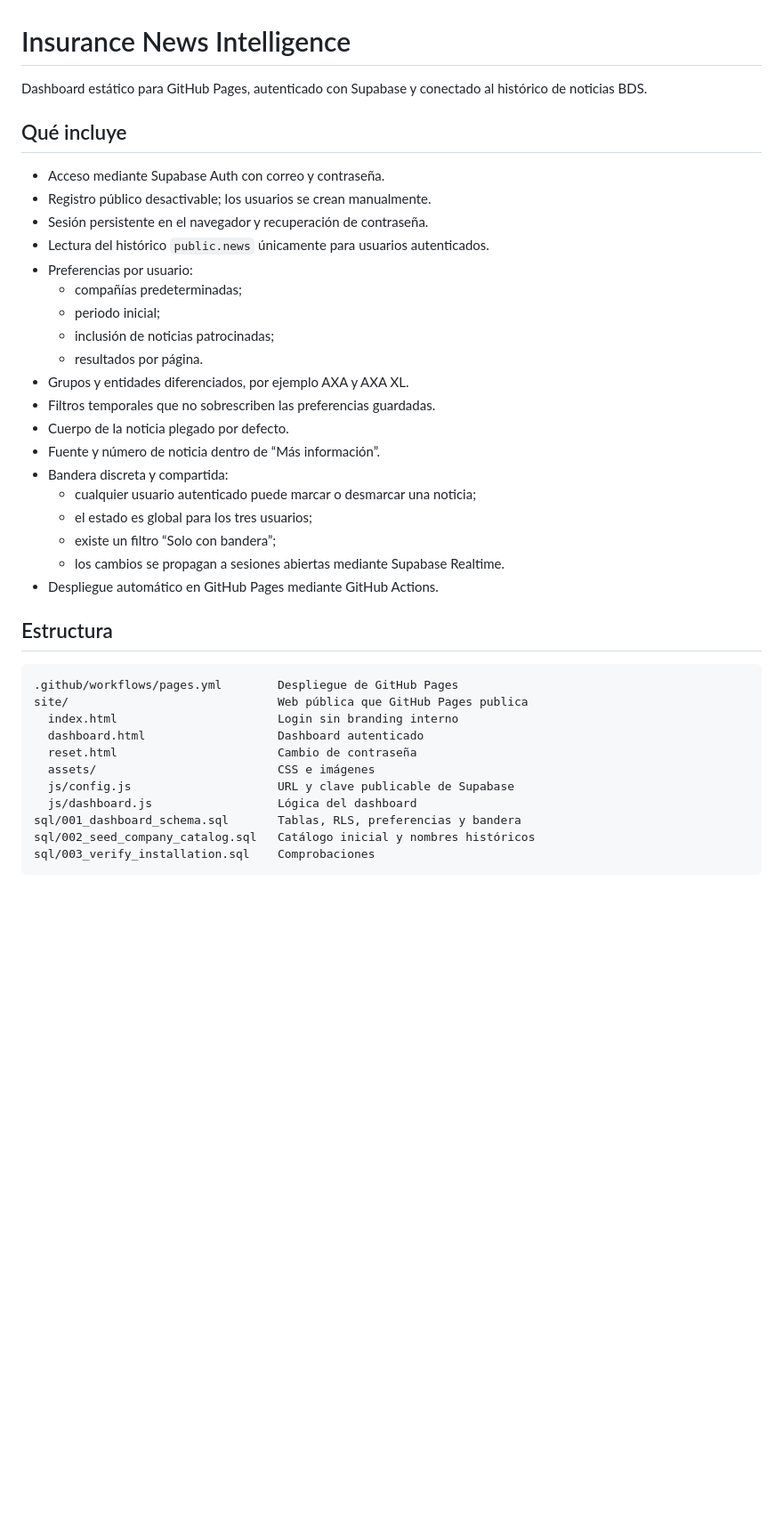
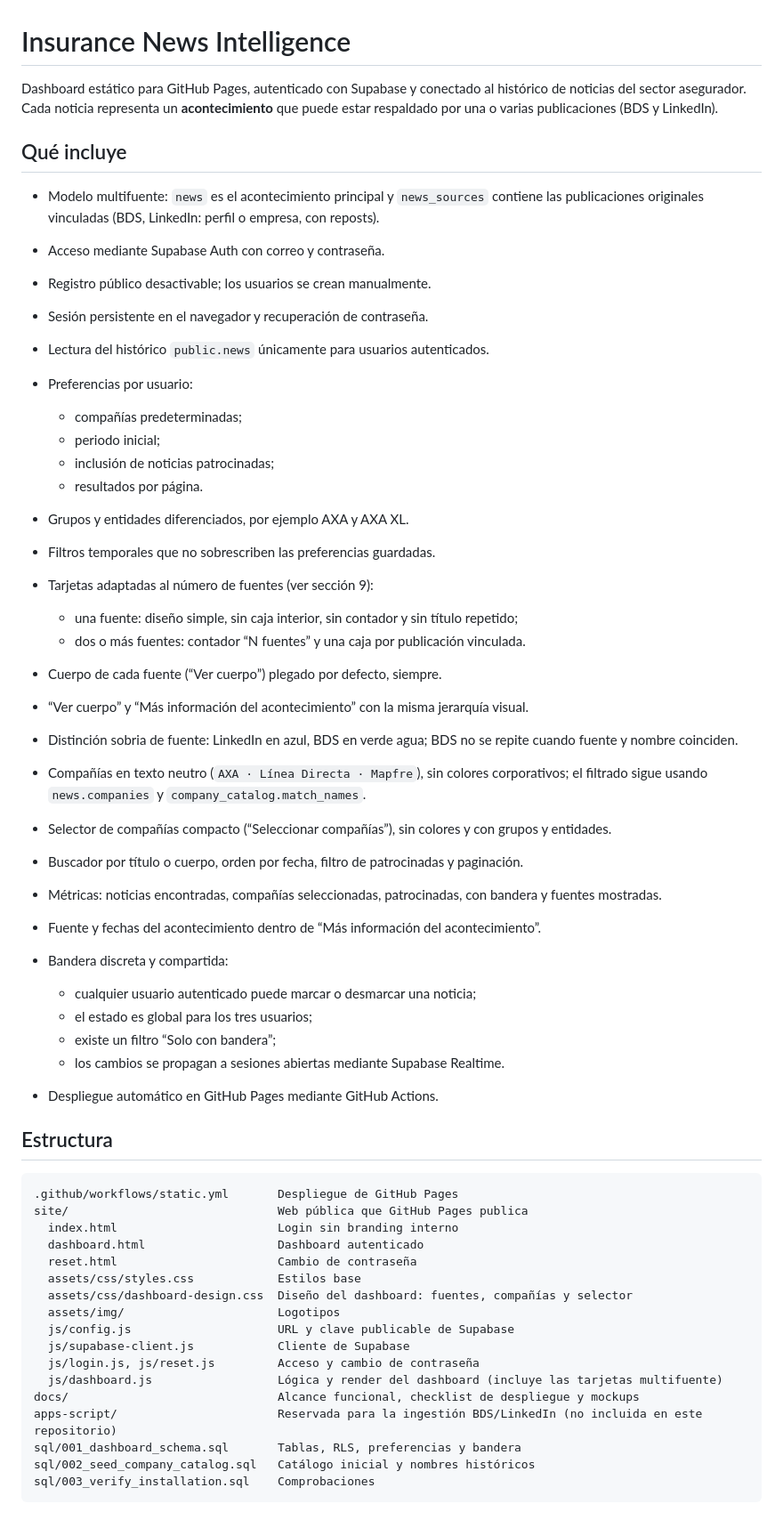
Before and after one commit to boletin-privado/insurance-news-intelligence, a Markdown page: README.md, the part around one of its changes. Shown at 89% size. GitHub-like rendering; blank space fills up the shorter version.

````diff
--- a/README.md
+++ b/README.md
@@ -1,8 +1,10 @@
 # Insurance News Intelligence
 
-Dashboard estático para GitHub Pages, autenticado con Supabase y conectado al histórico de noticias BDS.
+Dashboard estático para GitHub Pages, autenticado con Supabase y conectado al histórico de noticias del sector asegurador. Cada noticia representa un **acontecimiento** que puede estar respaldado por una o varias publicaciones (BDS y LinkedIn).
 
 ## Qué incluye
+
+- Modelo multifuente: `news` es el acontecimiento principal y `news_sources` contiene las publicaciones originales vinculadas (BDS, LinkedIn: perfil o empresa, con reposts).
 
 - Acceso mediante Supabase Auth con correo y contraseña.
 - Registro público desactivable; los usuarios se crean manualmente.
@@ -15,8 +17,17 @@ Dashboard estático para GitHub Pages, autenticado con Supabase y conectado al h
   - resultados por página.
 - Grupos y entidades diferenciados, por ejemplo AXA y AXA XL.
 - Filtros temporales que no sobrescriben las preferencias guardadas.
-- Cuerpo de la noticia plegado por defecto.
-- Fuente y número de noticia dentro de “Más información”.
+- Tarjetas adaptadas al número de fuentes (ver sección 9):
+  - una fuente: diseño simple, sin caja interior, sin contador y sin título repetido;
+  - dos o más fuentes: contador “N fuentes” y una caja por publicación vinculada.
+- Cuerpo de cada fuente (“Ver cuerpo”) plegado por defecto, siempre.
+- “Ver cuerpo” y “Más información del acontecimiento” con la misma jerarquía visual.
+- Distinción sobria de fuente: LinkedIn en azul, BDS en verde agua; BDS no se repite cuando fuente y nombre coinciden.
+- Compañías en texto neutro (`AXA · Línea Directa · Mapfre`), sin colores corporativos; el filtrado sigue usando `news.companies` y `company_catalog.match_names`.
+- Selector de compañías compacto (“Seleccionar compañías”), sin colores y con grupos y entidades.
+- Buscador por título o cuerpo, orden por fecha, filtro de patrocinadas y paginación.
+- Métricas: noticias encontradas, compañías seleccionadas, patrocinadas, con bandera y fuentes mostradas.
+- Fuente y fechas del acontecimiento dentro de “Más información del acontecimiento”.
 - Bandera discreta y compartida:
   - cualquier usuario autenticado puede marcar o desmarcar una noticia;
   - el estado es global para los tres usuarios;
@@ -27,14 +38,20 @@ Dashboard estático para GitHub Pages, autenticado con Supabase y conectado al h
 ## Estructura
 
 ```text
-.github/workflows/pages.yml        Despliegue de GitHub Pages
+.github/workflows/static.yml       Despliegue de GitHub Pages
 site/                              Web pública que GitHub Pages publica
   index.html                       Login sin branding interno
   dashboard.html                   Dashboard autenticado
   reset.html                       Cambio de contraseña
-  assets/                          CSS e imágenes
+  assets/css/styles.css            Estilos base
+  assets/css/dashboard-design.css  Diseño del dashboard: fuentes, compañías y selector
+  assets/img/                      Logotipos
   js/config.js                     URL y clave publicable de Supabase
-  js/dashboard.js                  Lógica del dashboard
+  js/supabase-client.js            Cliente de Supabase
+  js/login.js, js/reset.js         Acceso y cambio de contraseña
+  js/dashboard.js                  Lógica y render del dashboard (incluye las tarjetas multifuente)
+docs/                              Alcance funcional, checklist de despliegue y mockups
+apps-script/                       Reservada para la ingestión BDS/LinkedIn (no incluida en este repositorio)
 sql/001_dashboard_schema.sql       Tablas, RLS, preferencias y bandera
 sql/002_seed_company_catalog.sql   Catálogo inicial y nombres históricos
 sql/003_verify_installation.sql    Comprobaciones
````
Also changed, not shown: other parts of README.md (+46 -0 lines).
